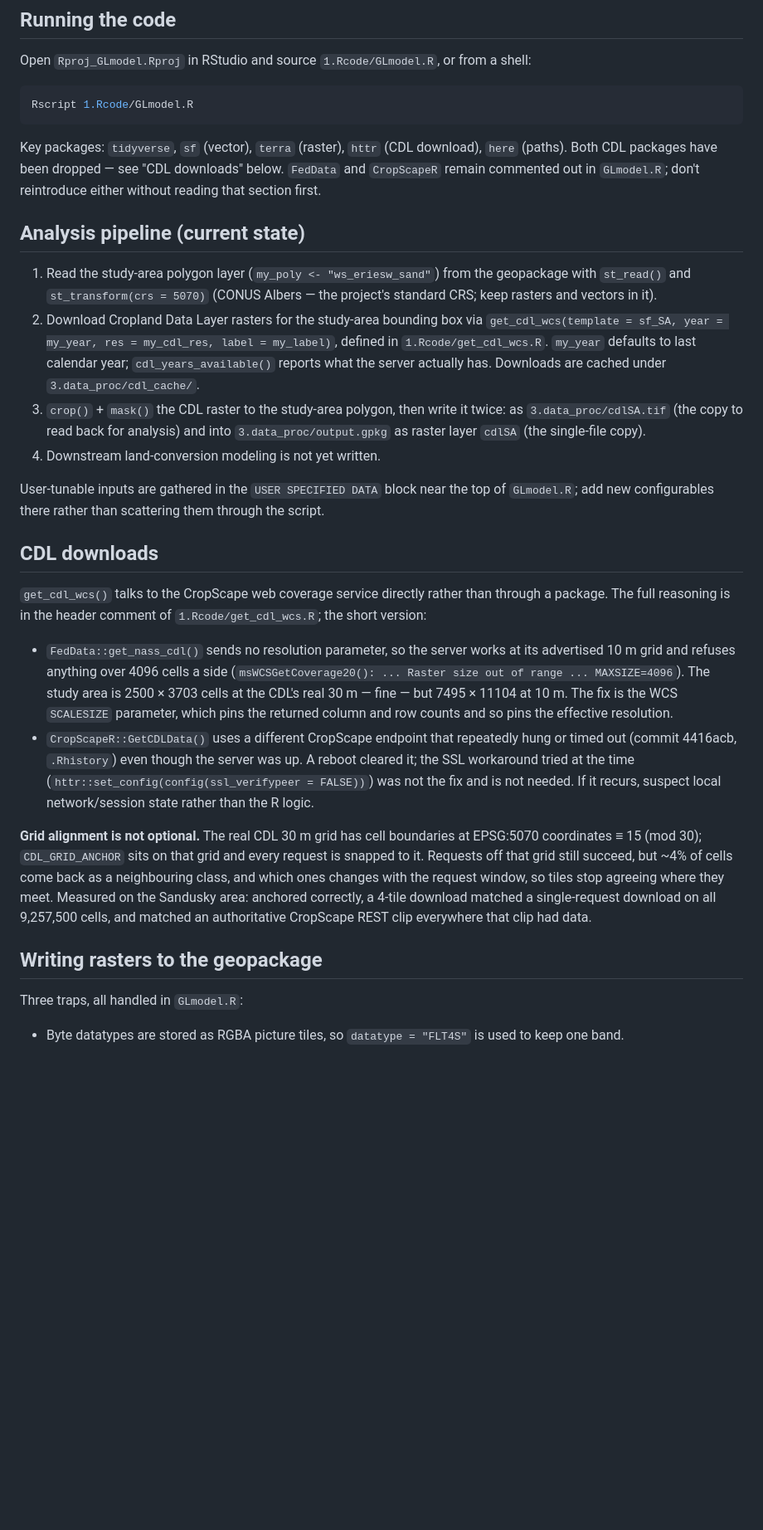
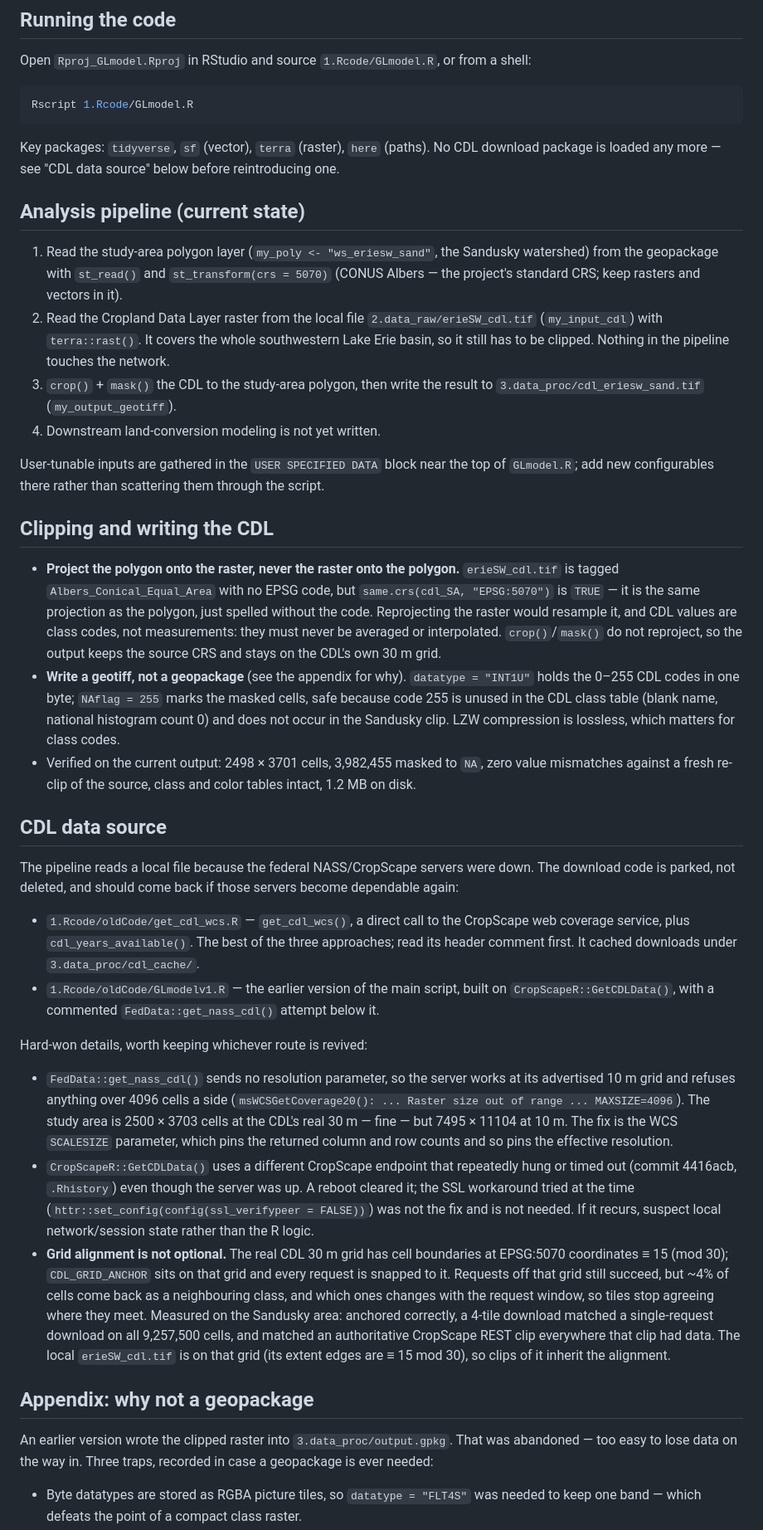
Before and after one commit to jalmendinger/Rproj_GLmodel, a Markdown page: CLAUDE.md, the part around one of its changes. Shown at 83% size. GitHub-like rendering; blank space fills up the shorter version.

Commit message:
Update CLAUDE.md to match the local-file CDL pipeline
The doc still described the get_cdl_wcs() download path and the
geopackage write, neither of which GLmodel.R does any more.

- pipeline section now reads 2.data_raw/erieSW_cdl.tif and writes
  3.data_proc/cdl_eriesw_sand.tif
- new "Clipping and writing the CDL" section: why the polygon gets
  projected onto the raster rather than the reverse, and why the
  geotiff is INT1U with NAflag = 255
- download notes kept as a "CDL data source" section pointing at
  1.Rcode/oldCode/, so the MAXSIZE, timeout, and grid-alignment
  findings survive for whenever the federal servers come back
- geopackage traps moved to an appendix

Co-Authored-By: Claude Opus 5 <noreply@anthropic.com>
Claude-Session: https://claude.ai/code/session_01AzHDYfirr5vpiaNmy9RSrs

````diff
--- a/CLAUDE.md
+++ b/CLAUDE.md
@@ -31,31 +33,51 @@ Open `Rproj_GLmodel.Rproj` in RStudio and source `1.Rcode/GLmodel.R`, or from a
 Rscript 1.Rcode/GLmodel.R
 ```
 
-Key packages: `tidyverse`, `sf` (vector), `terra` (raster), `httr` (CDL download), `here` (paths).
-Both CDL packages have been dropped — see "CDL downloads" below. `FedData` and `CropScapeR` remain
-commented out in `GLmodel.R`; don't reintroduce either without reading that section first.
+Key packages: `tidyverse`, `sf` (vector), `terra` (raster), `here` (paths). No CDL download
+package is loaded any more — see "CDL data source" below before reintroducing one.
 
 ## Analysis pipeline (current state)
 
-1. Read the study-area polygon layer (`my_poly <- "ws_eriesw_sand"`) from the geopackage with
-   `st_read()` and `st_transform(crs = 5070)` (CONUS Albers — the project's standard CRS; keep
-   rasters and vectors in it).
-2. Download Cropland Data Layer rasters for the study-area bounding box via
-   `get_cdl_wcs(template = sf_SA, year = my_year, res = my_cdl_res, label = my_label)`, defined in
-   `1.Rcode/get_cdl_wcs.R`. `my_year` defaults to last calendar year; `cdl_years_available()`
-   reports what the server actually has. Downloads are cached under `3.data_proc/cdl_cache/`.
-3. `crop()` + `mask()` the CDL raster to the study-area polygon, then write it twice: as
-   `3.data_proc/cdlSA.tif` (the copy to read back for analysis) and into `3.data_proc/output.gpkg`
-   as raster layer `cdlSA` (the single-file copy).
+1. Read the study-area polygon layer (`my_poly <- "ws_eriesw_sand"`, the Sandusky watershed) from
+   the geopackage with `st_read()` and `st_transform(crs = 5070)` (CONUS Albers — the project's
+   standard CRS; keep rasters and vectors in it).
+2. Read the Cropland Data Layer raster from the local file `2.data_raw/erieSW_cdl.tif`
+   (`my_input_cdl`) with `terra::rast()`. It covers the whole southwestern Lake Erie basin, so it
+   still has to be clipped. Nothing in the pipeline touches the network.
+3. `crop()` + `mask()` the CDL to the study-area polygon, then write the result to
+   `3.data_proc/cdl_eriesw_sand.tif` (`my_output_geotiff`).
 4. Downstream land-conversion modeling is not yet written.
 
 User-tunable inputs are gathered in the `USER SPECIFIED DATA` block near the top of `GLmodel.R`;
 add new configurables there rather than scattering them through the script.
 
-## CDL downloads
+## Clipping and writing the CDL
 
-`get_cdl_wcs()` talks to the CropScape web coverage service directly rather than through a package.
-The full reasoning is in the header comment of `1.Rcode/get_cdl_wcs.R`; the short version:
+- **Project the polygon onto the raster, never the raster onto the polygon.** `erieSW_cdl.tif` is
+  tagged `Albers_Conical_Equal_Area` with no EPSG code, but `same.crs(cdl_SA, "EPSG:5070")` is
+  `TRUE` — it is the same projection as the polygon, just spelled without the code. Reprojecting
+  the raster would resample it, and CDL values are class codes, not measurements: they must never
+  be averaged or interpolated. `crop()`/`mask()` do not reproject, so the output keeps the source
+  CRS and stays on the CDL's own 30 m grid.
+- **Write a geotiff, not a geopackage** (see the appendix for why). `datatype = "INT1U"` holds the
+  0–255 CDL codes in one byte; `NAflag = 255` marks the masked cells, safe because code 255 is
+  unused in the CDL class table (blank name, national histogram count 0) and does not occur in the
+  Sandusky clip. LZW compression is lossless, which matters for class codes.
+- Verified on the current output: 2498 × 3701 cells, 3,982,455 masked to `NA`, zero value
+  mismatches against a fresh re-clip of the source, class and color tables intact, 1.2 MB on disk.
+
+## CDL data source
+
+The pipeline reads a local file because the federal NASS/CropScape servers were down. The download
+code is parked, not deleted, and should come back if those servers become dependable again:
+
+- `1.Rcode/oldCode/get_cdl_wcs.R` — `get_cdl_wcs()`, a direct call to the CropScape web coverage
+  service, plus `cdl_years_available()`. The best of the three approaches; read its header comment
+  first. It cached downloads under `3.data_proc/cdl_cache/`.
+- `1.Rcode/oldCode/GLmodelv1.R` — the earlier version of the main script, built on
+  `CropScapeR::GetCDLData()`, with a commented `FedData::get_nass_cdl()` attempt below it.
+
+Hard-won details, worth keeping whichever route is revived:
 
 - `FedData::get_nass_cdl()` sends no resolution parameter, so the server works at its advertised
   10 m grid and refuses anything over 4096 cells a side (`msWCSGetCoverage20(): ... Raster size
@@ -66,17 +88,20 @@ The full reasoning is in the header comment of `1.Rcode/get_cdl_wcs.R`; the shor
   (commit 4416acb, `.Rhistory`) even though the server was up. A reboot cleared it; the SSL
   workaround tried at the time (`httr::set_config(config(ssl_verifypeer = FALSE))`) was not the fix
   and is not needed. If it recurs, suspect local network/session state rather than the R logic.
+- **Grid alignment is not optional.** The real CDL 30 m grid has cell boundaries at EPSG:5070
+  coordinates ≡ 15 (mod 30); `CDL_GRID_ANCHOR` sits on that grid and every request is snapped to
+  it. Requests off that grid still succeed, but ~4% of cells come back as a neighbouring class, and
+  which ones changes with the request window, so tiles stop agreeing where they meet. Measured on
+  the Sandusky area: anchored correctly, a 4-tile download matched a single-request download on all
+  9,257,500 cells, and matched an authoritative CropScape REST clip everywhere that clip had data.
+  The local `erieSW_cdl.tif` is on that grid (its extent edges are ≡ 15 mod 30), so clips of it
+  inherit the alignment.
 
-**Grid alignment is not optional.** The real CDL 30 m grid has cell boundaries at EPSG:5070
-coordinates ≡ 15 (mod 30); `CDL_GRID_ANCHOR` sits on that grid and every request is snapped to it.
-Requests off that grid still succeed, but ~4% of cells come back as a neighbouring class, and which
-ones changes with the request window, so tiles stop agreeing where they meet. Measured on the
-Sandusky area: anchored correctly, a 4-tile download matched a single-request download on all
-9,257,500 cells, and matched an authoritative CropScape REST clip everywhere that clip had data.
+## Appendix: why not a geopackage
 
-## Writing rasters to the geopackage
+An earlier version wrote the clipped raster into `3.data_proc/output.gpkg`. That was abandoned —
+too easy to lose data on the way in. Three traps, recorded in case a geopackage is ever needed:
 
-Three traps, all handled in `GLmodel.R`:
-
-- Byte datatypes are stored as RGBA picture tiles, so `datatype = "FLT4S"` is used to keep one band.
+- Byte datatypes are stored as RGBA picture tiles, so `datatype = "FLT4S"` was needed to keep one
+  band — which defeats the point of a compact class raster.
 - **A geopackage raster band carries no NoData value at all** — `describe()` shows no NoData entry,
````
Also changed, not shown: other parts of CLAUDE.md (+10 -8 lines).
